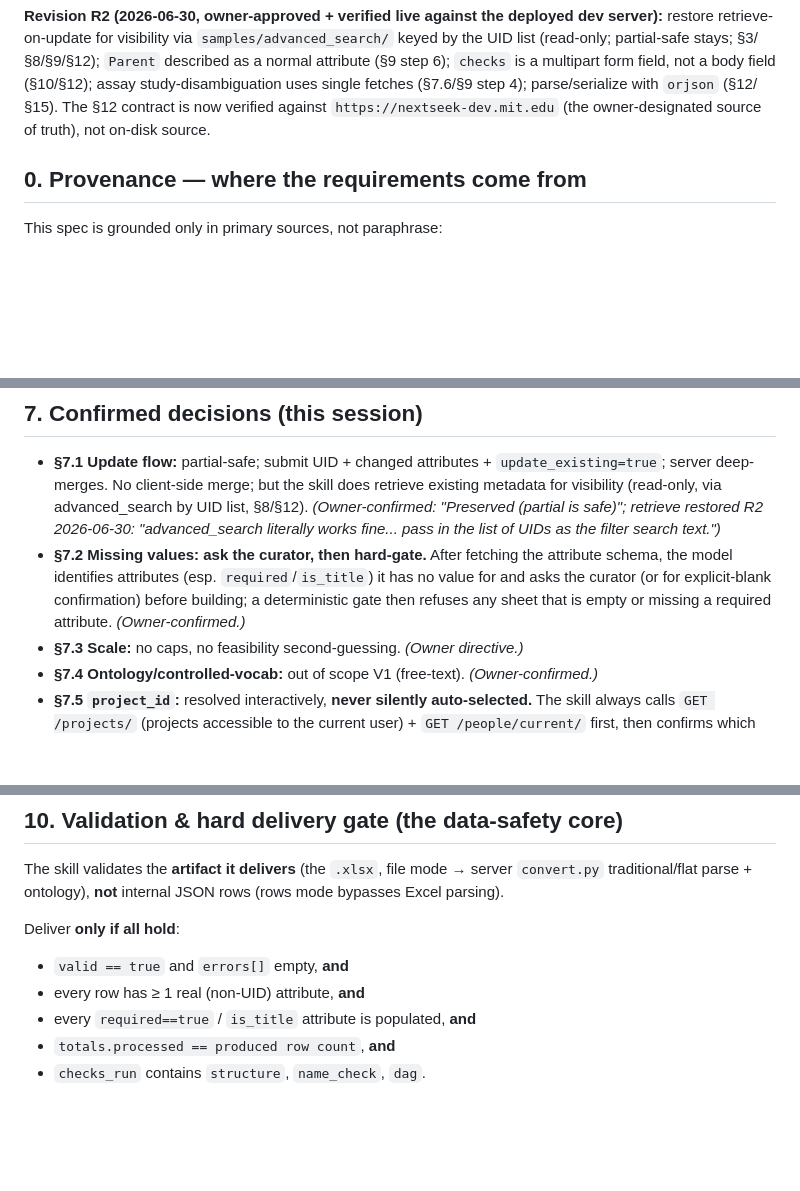
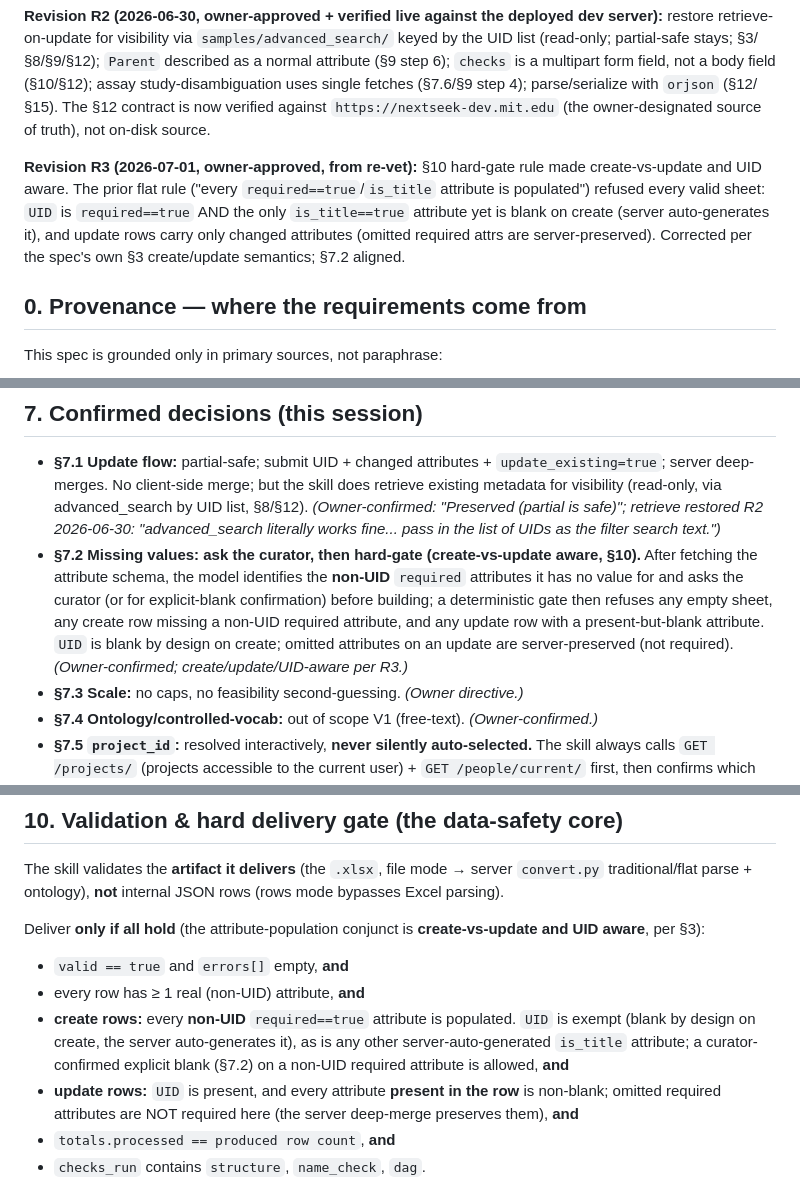
Before and after one commit to tavjo/dmac-assistant, a Markdown page: docs/research/2026-06-30-nextseek-batch-upload-skill-design.md, 3 parts joined by grey strips. Drawn GitHub-style; blank space fills up the shorter version.

Commit message:
docs(batch-upload): spec R3 — create-vs-update-aware, UID-aware hard gate
Owner-approved fix from the plan re-vet, which caught that the flat §10 gate
rule ("every required==true/is_title attribute is populated") would refuse
every valid sheet: UID is required==true AND the only is_title==true attribute
in the real TIS schema, yet is blank on create (server auto-generates it), and
update rows carry only changed attributes (server-preserved otherwise). §10 now
distinguishes create rows (every non-UID required attr populated; UID exempt)
from update rows (UID present + any present attr non-blank; omitted attrs not
required). §7.2 aligned. Honors the spec's own §3 create/update semantics.

Co-Authored-By: Claude Opus 4.8 <noreply@anthropic.com>

```diff
--- a/docs/research/2026-06-30-nextseek-batch-upload-skill-design.md
+++ b/docs/research/2026-06-30-nextseek-batch-upload-skill-design.md
@@ -21,6 +21,13 @@ restore retrieve-on-update for visibility via `samples/advanced_search/` keyed b
 single fetches (§7.6/§9 step 4); parse/serialize with `orjson` (§12/§15). The §12 contract is now
 verified against `https://nextseek-dev.mit.edu` (the owner-designated source of truth), not on-disk
 source.
+
+**Revision R3 (2026-07-01, owner-approved, from re-vet):** §10 hard-gate rule made create-vs-update
+and UID aware. The prior flat rule ("every `required==true`/`is_title` attribute is populated")
+refused every valid sheet: `UID` is `required==true` AND the only `is_title==true` attribute yet is
+blank on create (server auto-generates it), and update rows carry only changed attributes (omitted
+required attrs are server-preserved). Corrected per the spec's own §3 create/update semantics; §7.2
+aligned.
 
 ## 0. Provenance — where the requirements come from
 
@@ -177,10 +184,13 @@ re-materializes the columns.** Excel writing uses `xlsxwriter` (via `polars.writ
   visibility (read-only, via advanced_search by UID list, §8/§12). *(Owner-confirmed: "Preserved
   (partial is safe)"; retrieve restored R2 2026-06-30: "advanced_search literally works fine... pass
   in the list of UIDs as the filter search text.")*
-- **§7.2 Missing values:** **ask the curator, then hard-gate.** After fetching the attribute
-  schema, the model identifies attributes (esp. `required`/`is_title`) it has no value for and asks
-  the curator (or for explicit-blank confirmation) before building; a deterministic gate then
-  refuses any sheet that is empty or missing a required attribute. *(Owner-confirmed.)*
+- **§7.2 Missing values:** **ask the curator, then hard-gate (create-vs-update aware, §10).** After
+  fetching the attribute schema, the model identifies the **non-UID** `required` attributes it has no
+  value for and asks the curator (or for explicit-blank confirmation) before building; a
+  deterministic gate then refuses any empty sheet, any create row missing a non-UID required
+  attribute, and any update row with a present-but-blank attribute. `UID` is blank by design on
+  create; omitted attributes on an update are server-preserved (not required). *(Owner-confirmed;
+  create/update/UID-aware per R3.)*
 - **§7.3 Scale:** no caps, no feasibility second-guessing. *(Owner directive.)*
 - **§7.4 Ontology/controlled-vocab:** out of scope V1 (free-text). *(Owner-confirmed.)*
 - **§7.5 `project_id`:** resolved interactively, **never silently auto-selected.** The skill always
@@ -272,10 +282,16 @@ re-materializes the columns.** Excel writing uses `xlsxwriter` (via `polars.writ
 The skill validates the **artifact it delivers** (the `.xlsx`, file mode → server `convert.py`
 traditional/flat parse + ontology), **not** internal JSON rows (rows mode bypasses Excel parsing).
 
-Deliver **only if all hold**:
+Deliver **only if all hold** (the attribute-population conjunct is **create-vs-update and UID
+aware**, per §3):
 - `valid == true` and `errors[]` empty, **and**
 - every row has ≥ 1 real (non-UID) attribute, **and**
-- every `required==true` / `is_title` attribute is populated, **and**
+- **create rows:** every **non-UID** `required==true` attribute is populated. `UID` is exempt (blank
+  by design on create, the server auto-generates it), as is any other server-auto-generated
+  `is_title` attribute; a curator-confirmed explicit blank (§7.2) on a non-UID required attribute is
+  allowed, **and**
+- **update rows:** `UID` is present, and every attribute **present in the row** is non-blank; omitted
+  required attributes are NOT required here (the server deep-merge preserves them), **and**
 - `totals.processed == produced row count`, **and**
 - `checks_run` contains `structure`, `name_check`, `dag`.
 
```
